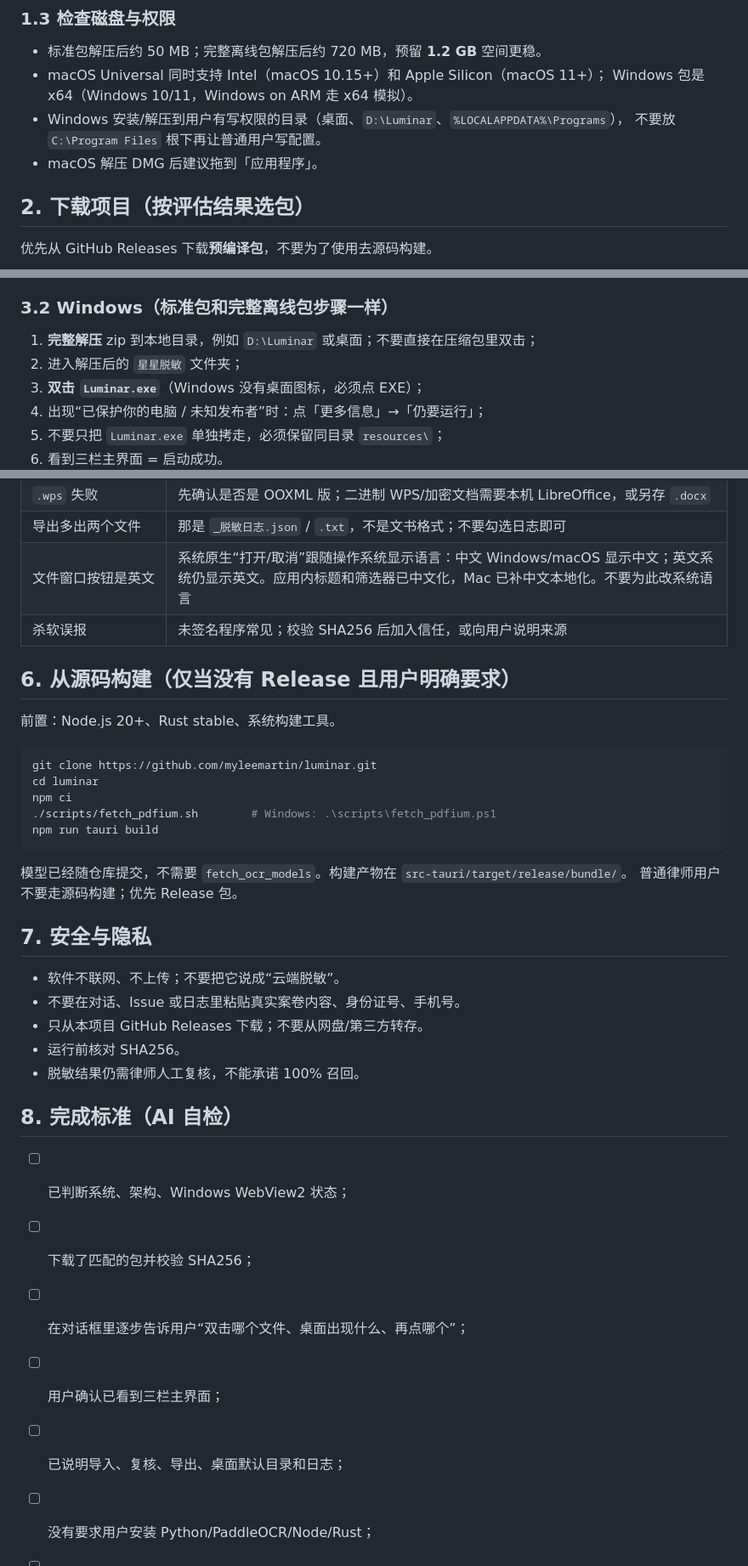
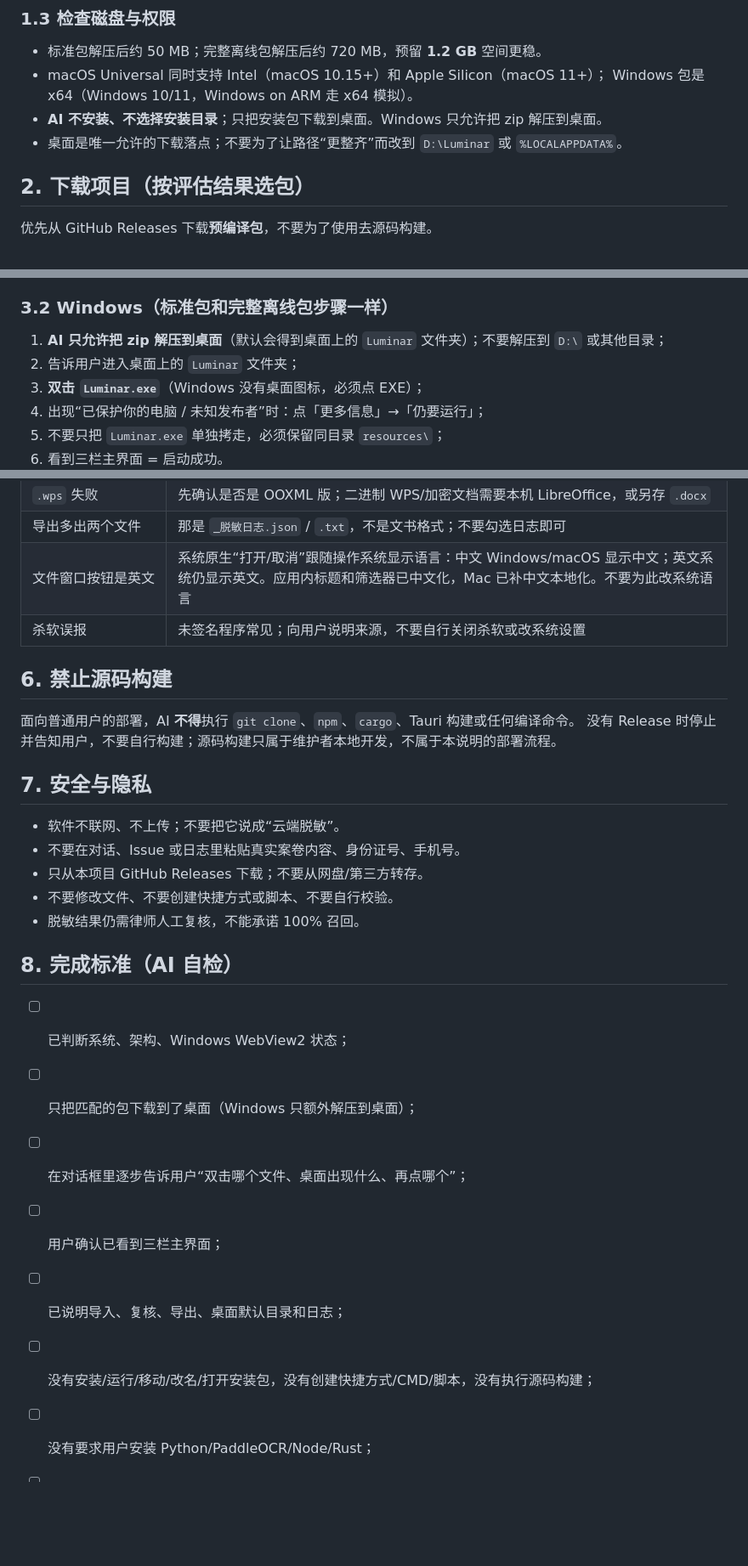
Before and after one commit to myleemartin/luminar, a Markdown page: AGENTS.md, 3 parts joined by grey strips. Shown at 85% size. Drawn GitHub-style; blank space fills up the shorter version.

````diff
--- a/AGENTS.md
+++ b/AGENTS.md
@@ -65,9 +104,8 @@ $paths | ForEach-Object { if (Test-Path $_) { Get-ChildItem $_ } }
 - 标准包解压后约 50 MB；完整离线包解压后约 720 MB，预留 **1.2 GB** 空间更稳。
 - macOS Universal 同时支持 Intel（macOS 10.15+）和 Apple Silicon（macOS 11+）；
   Windows 包是 x64（Windows 10/11，Windows on ARM 走 x64 模拟）。
-- Windows 安装/解压到用户有写权限的目录（桌面、`D:\Luminar`、`%LOCALAPPDATA%\Programs`），
-  不要放 `C:\Program Files` 根下再让普通用户写配置。
-- macOS 解压 DMG 后建议拖到「应用程序」。
+- **AI 不安装、不选择安装目录**；只把安装包下载到桌面。Windows 只允许把 zip 解压到桌面。
+- 桌面是唯一允许的下载落点；不要为了让路径“更整齐”而改到 `D:\Luminar` 或 `%LOCALAPPDATA%`。
 
 ## 2. 下载项目（按评估结果选包）
 
@@ -115,8 +154,8 @@ $paths | ForEach-Object { if (Test-Path $_) { Get-ChildItem $_ } }
 
 ### 3.2 Windows（标准包和完整离线包步骤一样）
 
-1. **完整解压** zip 到本地目录，例如 `D:\Luminar` 或桌面；不要直接在压缩包里双击；
-2. 进入解压后的 `星星脱敏` 文件夹；
+1. **AI 只允许把 zip 解压到桌面**（默认会得到桌面上的 `Luminar` 文件夹）；不要解压到 `D:\` 或其他目录；
+2. 告诉用户进入桌面上的 `Luminar` 文件夹；
 3. **双击 `Luminar.exe`**（Windows 没有桌面图标，必须点 EXE）；
 4. 出现“已保护你的电脑 / 未知发布者”时：点「更多信息」→「仍要运行」；
 5. 不要只把 `Luminar.exe` 单独拷走，必须保留同目录 `resources\`；
@@ -172,37 +211,28 @@ $paths | ForEach-Object { if (Test-Path $_) { Get-ChildItem $_ } }
 | `.wps` 失败 | 先确认是否是 OOXML 版；二进制 WPS/加密文档需要本机 LibreOffice，或另存 `.docx` |
 | 导出多出两个文件 | 那是 `_脱敏日志.json` / `.txt`，不是文书格式；不要勾选日志即可 |
 | 文件窗口按钮是英文 | 系统原生“打开/取消”跟随操作系统显示语言：中文 Windows/macOS 显示中文；英文系统仍显示英文。应用内标题和筛选器已中文化，Mac 已补中文本地化。不要为此改系统语言 |
-| 杀软误报 | 未签名程序常见；校验 SHA256 后加入信任，或向用户说明来源 |
+| 杀软误报 | 未签名程序常见；向用户说明来源，不要自行关闭杀软或改系统设置 |
 
-## 6. 从源码构建（仅当没有 Release 且用户明确要求）
+## 6. 禁止源码构建
 
-前置：Node.js 20+、Rust stable、系统构建工具。
-
-```bash
-git clone https://github.com/myleemartin/luminar.git
-cd luminar
-npm ci
-./scripts/fetch_pdfium.sh        # Windows: .\scripts\fetch_pdfium.ps1
-npm run tauri build
-```
-
-模型已经随仓库提交，不需要 `fetch_ocr_models`。构建产物在 `src-tauri/target/release/bundle/`。
-普通律师用户不要走源码构建；优先 Release 包。
+面向普通用户的部署，AI **不得**执行 `git clone`、`npm`、`cargo`、Tauri 构建或任何编译命令。
+没有 Release 时停止并告知用户，不要自行构建；源码构建只属于维护者本地开发，不属于本说明的部署流程。
 
 ## 7. 安全与隐私
 
 - 软件不联网、不上传；不要把它说成“云端脱敏”。
 - 不要在对话、Issue 或日志里粘贴真实案卷内容、身份证号、手机号。
 - 只从本项目 GitHub Releases 下载；不要从网盘/第三方转存。
-- 运行前核对 SHA256。
+- 不要修改文件、不要创建快捷方式或脚本、不要自行校验。
 - 脱敏结果仍需律师人工复核，不能承诺 100% 召回。
 
 ## 8. 完成标准（AI 自检）
 
 - [ ] 已判断系统、架构、Windows WebView2 状态；
-- [ ] 下载了匹配的包并校验 SHA256；
+- [ ] 只把匹配的包下载到了桌面（Windows 只额外解压到桌面）；
 - [ ] 在对话框里逐步告诉用户“双击哪个文件、桌面出现什么、再点哪个”；
 - [ ] 用户确认已看到三栏主界面；
 - [ ] 已说明导入、复核、导出、桌面默认目录和日志；
+- [ ] 没有安装/运行/移动/改名/打开安装包，没有创建快捷方式/CMD/脚本，没有执行源码构建；
 - [ ] 没有要求用户安装 Python/PaddleOCR/Node/Rust；
 - [ ] 没有上传或索要真实案卷内容。
````
Also changed, not shown: other parts of AGENTS.md (+51 -11 lines).
